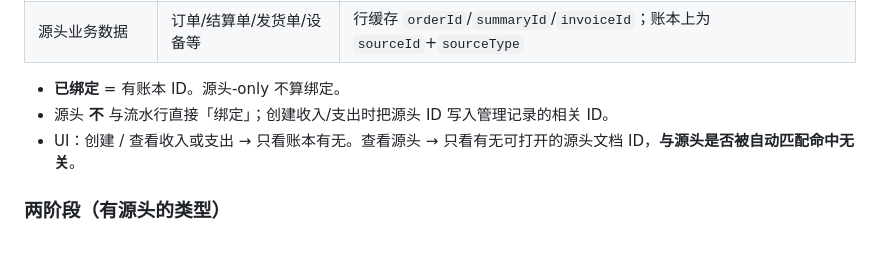
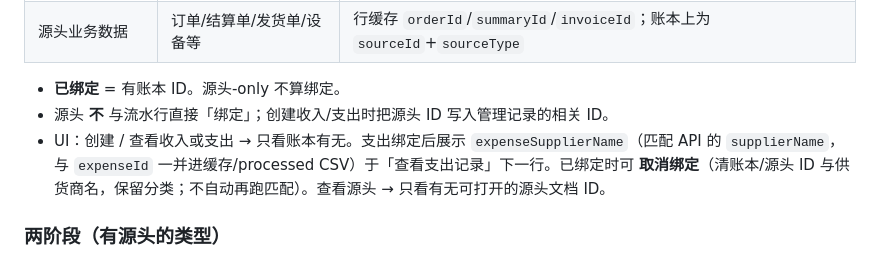
Before and after one commit to lancety/xituan_agent, a Markdown page: devGuide/ledger-intake/README.md, the part around the change. Drawn GitHub-style.

Commit message:
docs(ledger): expense supplier name bind and clear-bind UI

```diff
--- a/devGuide/ledger-intake/README.md
+++ b/devGuide/ledger-intake/README.md
@@ -186,7 +186,7 @@ Skill：`.cursor/skills/ledger-intake/SKILL.md`。改匹配逻辑前先读本节
 
 - **已绑定** = 有账本 ID。源头-only 不算绑定。
 - 源头 **不** 与流水行直接「绑定」；创建收入/支出时把源头 ID 写入管理记录的相关 ID。
-- UI：创建 / 查看收入或支出 → 只看账本有无。查看源头 → 只看有无可打开的源头文档 ID，**与源头是否被自动匹配命中无关**。
+- UI：创建 / 查看收入或支出 → 只看账本有无。支出绑定后展示 `expenseSupplierName`（匹配 API 的 `supplierName`，与 `expenseId` 一并进缓存/processed CSV）于「查看支出记录」下一行。已绑定时可 **取消绑定**（清账本/源头 ID 与供货商名，保留分类；不自动再跑匹配）。查看源头 → 只看有无可打开的源头文档 ID。
 
 ### 两阶段（有源头的类型）
 
```
